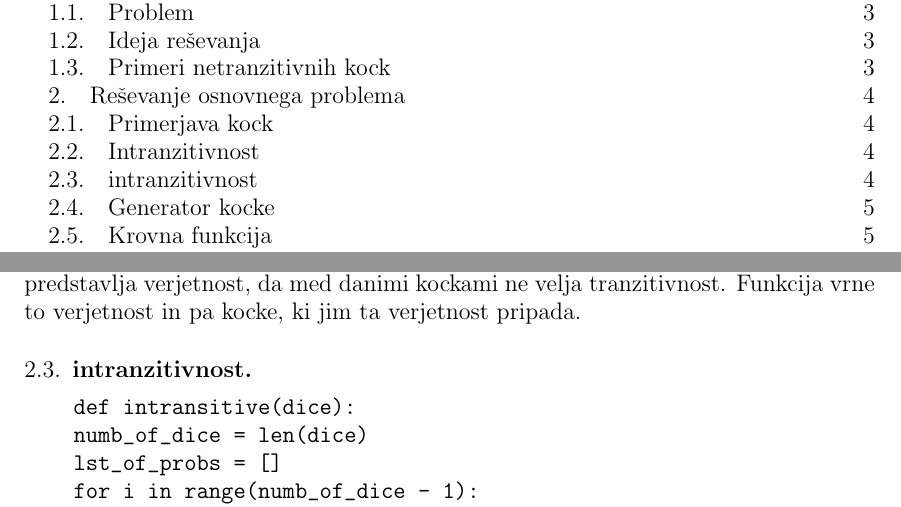
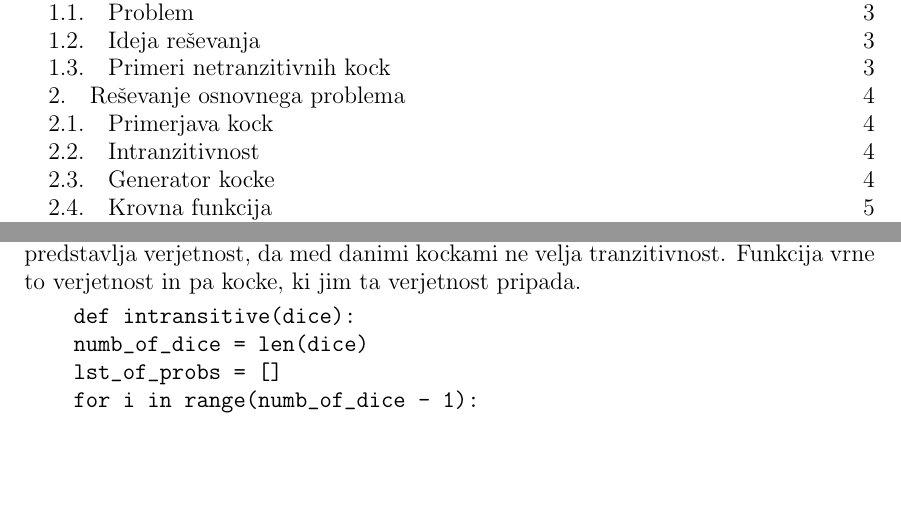
Before and after one commit to IanLampic/FP---12.-naloga, a LaTeX paper (Intransitive-dice-dolgo-porocilo.tex): two parts of pages 2 and 4 of 7, joined at a grey line, cut so that both start at the same text, the shorter picture padded with empty space. Compiled offline with pdfLaTeX.

Commit message:
Popravek

```diff
--- a/Intransitive-dice-dolgo-porocilo.tex
+++ b/Intransitive-dice-dolgo-porocilo.tex
@@ -120,7 +120,6 @@ Seznama nam predstavljata dve kocki, števila v njih pa so števila na stranicah
  V naslednjem delu sva naredila funkcijo $intransitive$, ki za argument prejme seznam seznamov, kar predstavlja dane kocke.
  Nato se na danih kockah izvede funkcija $comparison$, v prej definiran prazen seznam pa se shranjujejo vsote seznamov, ki jih ta funkcija vrne.
  Na koncu vzame minimum vseh vsot, kar predstavlja verjetnost, da med danimi kockami ne velja tranzitivnost. Funkcija vrne to verjetnost in pa kocke, ki jim ta verjetnost pripada.
- \subsection{intranzitivnost}
  \begin{verbatim}
     def intransitive(dice):
     numb_of_dice = len(dice)
```
Also changed, not shown: Intransitive-dice-dolgo-porocilo.pdf.
